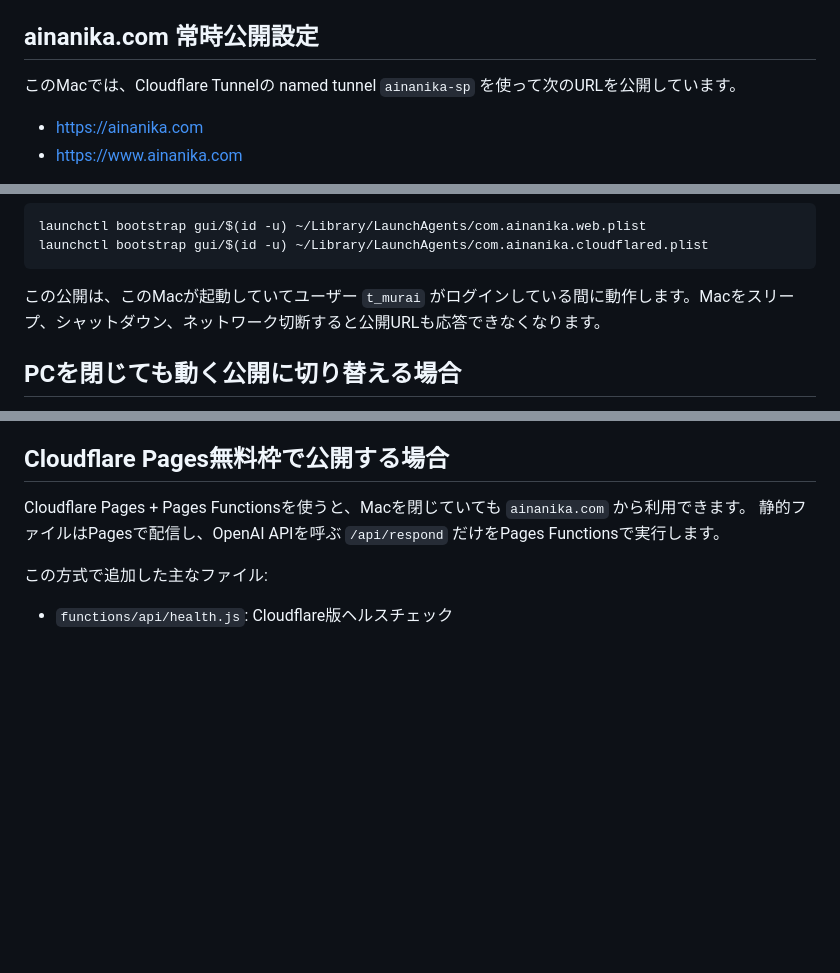
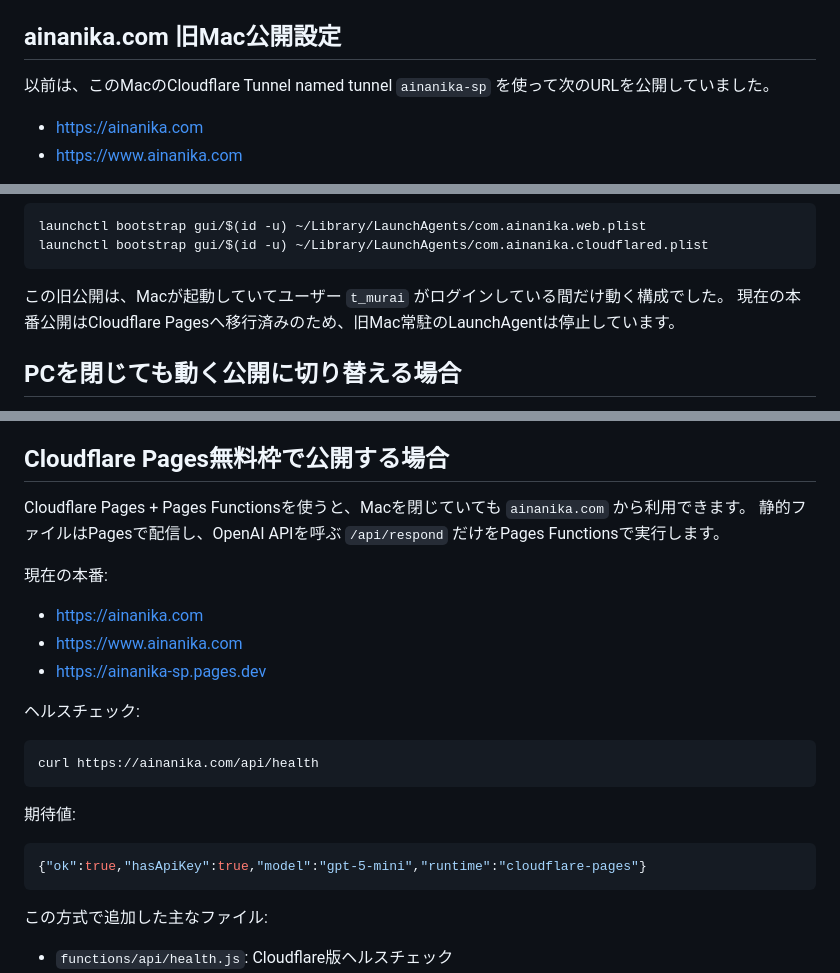
Before and after one commit to nocome-t/AInanika-SP-, a Markdown page: README.md, 3 parts joined by grey strips. GitHub-like rendering; blank space fills up the shorter version.

Commit message:
Document Cloudflare Pages production setup

````diff
--- a/README.md
+++ b/README.md
@@ -68,9 +68,9 @@ ALLOW_BROWSER_API_KEY_CONFIG=1 npm run web
 - `web/styles.css`: Web版の見た目
 - `persona.txt`, `topics.json`, `ghost_*.png`: Web版に同梱する標準Ghost素材
 
-## ainanika.com 常時公開設定
+## ainanika.com 旧Mac公開設定
 
-このMacでは、Cloudflare Tunnelの named tunnel `ainanika-sp` を使って次のURLを公開しています。
+以前は、このMacのCloudflare Tunnel named tunnel `ainanika-sp` を使って次のURLを公開していました。
 
 - https://ainanika.com
 - https://www.ainanika.com
@@ -105,7 +105,8 @@ launchctl bootstrap gui/$(id -u) ~/Library/LaunchAgents/com.ainanika.web.plist
 launchctl bootstrap gui/$(id -u) ~/Library/LaunchAgents/com.ainanika.cloudflared.plist
 ```
 
-この公開は、このMacが起動していてユーザー `t_murai` がログインしている間に動作します。Macをスリープ、シャットダウン、ネットワーク切断すると公開URLも応答できなくなります。
+この旧公開は、Macが起動していてユーザー `t_murai` がログインしている間だけ動く構成でした。
+現在の本番公開はCloudflare Pagesへ移行済みのため、旧Mac常駐のLaunchAgentは停止しています。
 
 ## PCを閉じても動く公開に切り替える場合
 
@@ -152,6 +153,24 @@ Renderで初回デプロイ後、Renderが発行する `https://...onrender.com/
 
 Cloudflare Pages + Pages Functionsを使うと、Macを閉じていても `ainanika.com` から利用できます。
 静的ファイルはPagesで配信し、OpenAI APIを呼ぶ `/api/respond` だけをPages Functionsで実行します。
+
+現在の本番:
+
+- https://ainanika.com
+- https://www.ainanika.com
+- https://ainanika-sp.pages.dev
+
+ヘルスチェック:
+
+```bash
+curl https://ainanika.com/api/health
+```
+
+期待値:
+
+```json
+{"ok":true,"hasApiKey":true,"model":"gpt-5-mini","runtime":"cloudflare-pages"}
+```
 
 この方式で追加した主なファイル:
 
````
